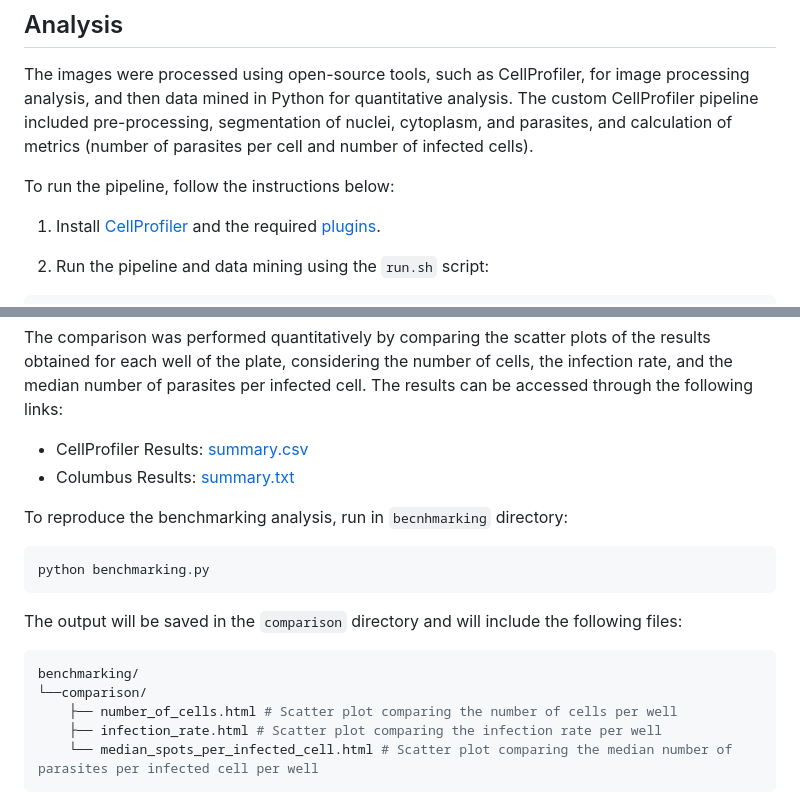
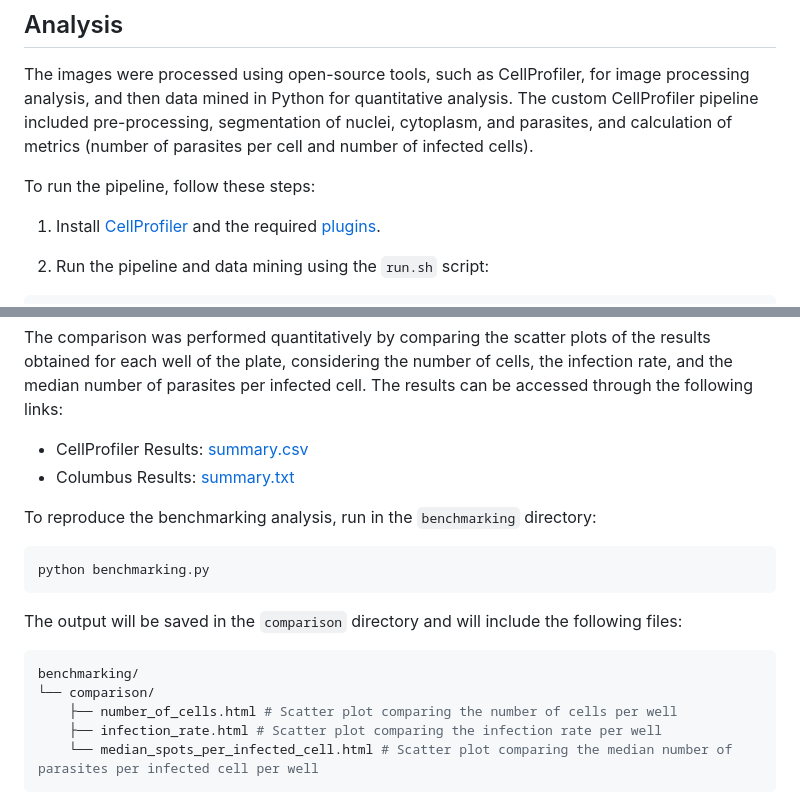
Before and after one commit to cnpem/ParasiteCoLocalization, a Markdown page: README.md, 2 parts joined by grey strips. Rendered like a GitHub page.

````diff
--- a/README.md
+++ b/README.md
@@ -10,7 +10,7 @@ The images were generated from a high-content screening (HCS) assay of embryonic
 
 The images were processed using open-source tools, such as CellProfiler, for image processing analysis, and then data mined in Python for quantitative analysis. The custom CellProfiler pipeline included pre-processing, segmentation of nuclei, cytoplasm, and parasites, and calculation of metrics (number of parasites per cell and number of infected cells).
 
-To run the pipeline, follow the instructions below:
+To run the pipeline, follow these steps:
 
 1. Install [CellProfiler](https://cellprofiler.org/releases/) and the required [plugins](https://github.com/cnpem/lnbio-bioimage-analysis/blob/main/cellprofiler/INSTALLATION.md#cellprofiler-plugins).
 
@@ -61,7 +61,7 @@ The comparison was performed quantitatively by comparing the scatter plots of th
 - CellProfiler Results: [summary.csv](https://github.com/cnpem/ParasiteCoLocalization/blob/main/benchmarking/CellProfiler/summary.csv)
 - Columbus Results: [summary.txt](https://github.com/cnpem/ParasiteCoLocalization/blob/main/benchmarking/Columbus/summary.txt)
 
-To reproduce the benchmarking analysis, run in `becnhmarking` directory:
+To reproduce the benchmarking analysis, run in the `benchmarking` directory:
 
 ```bash
 python benchmarking.py
@@ -71,7 +71,7 @@ The output will be saved in the `comparison` directory and will include the foll
 
 ```bash
 benchmarking/
-└──comparison/
+└── comparison/
     ├── number_of_cells.html # Scatter plot comparing the number of cells per well
     ├── infection_rate.html # Scatter plot comparing the infection rate per well
     └── median_spots_per_infected_cell.html # Scatter plot comparing the median number of parasites per infected cell per well
````
